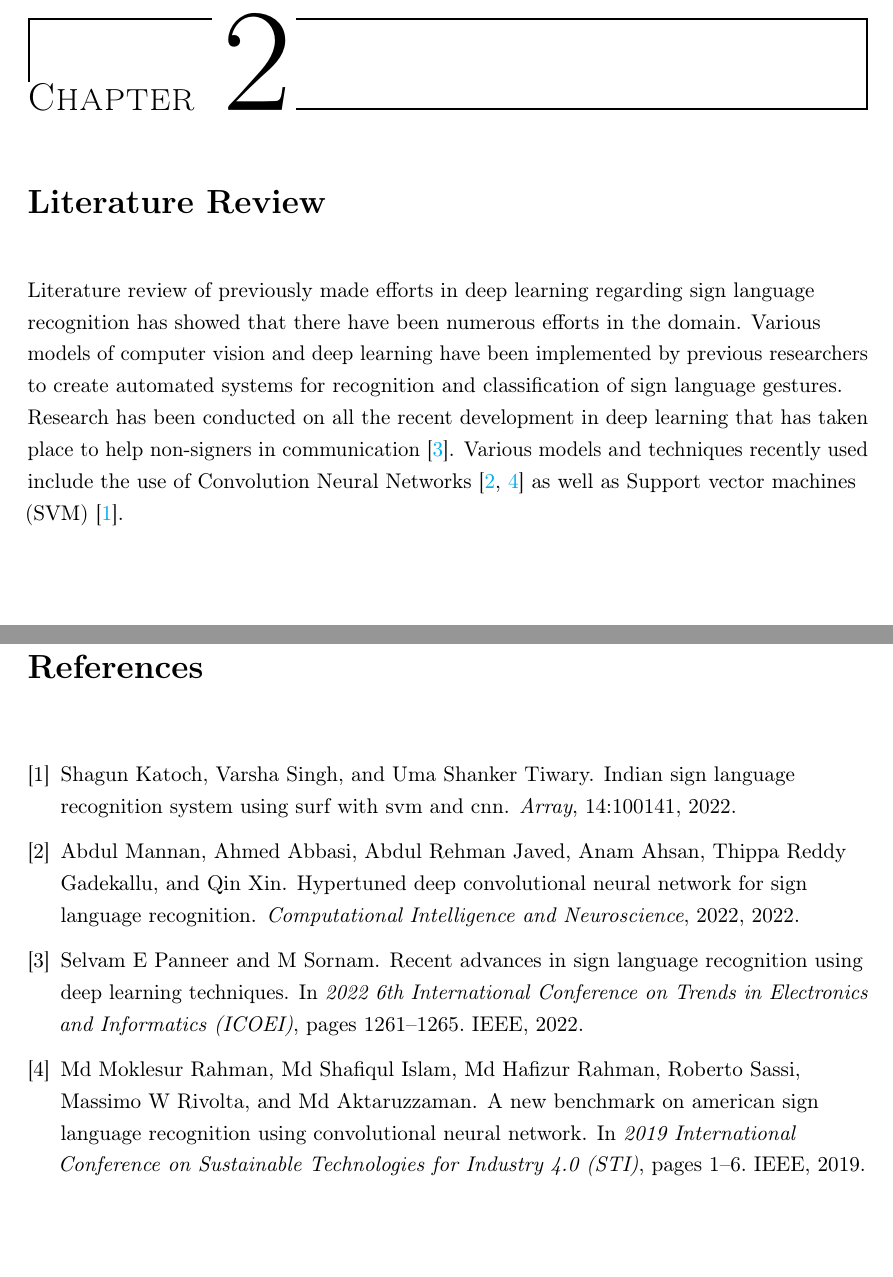
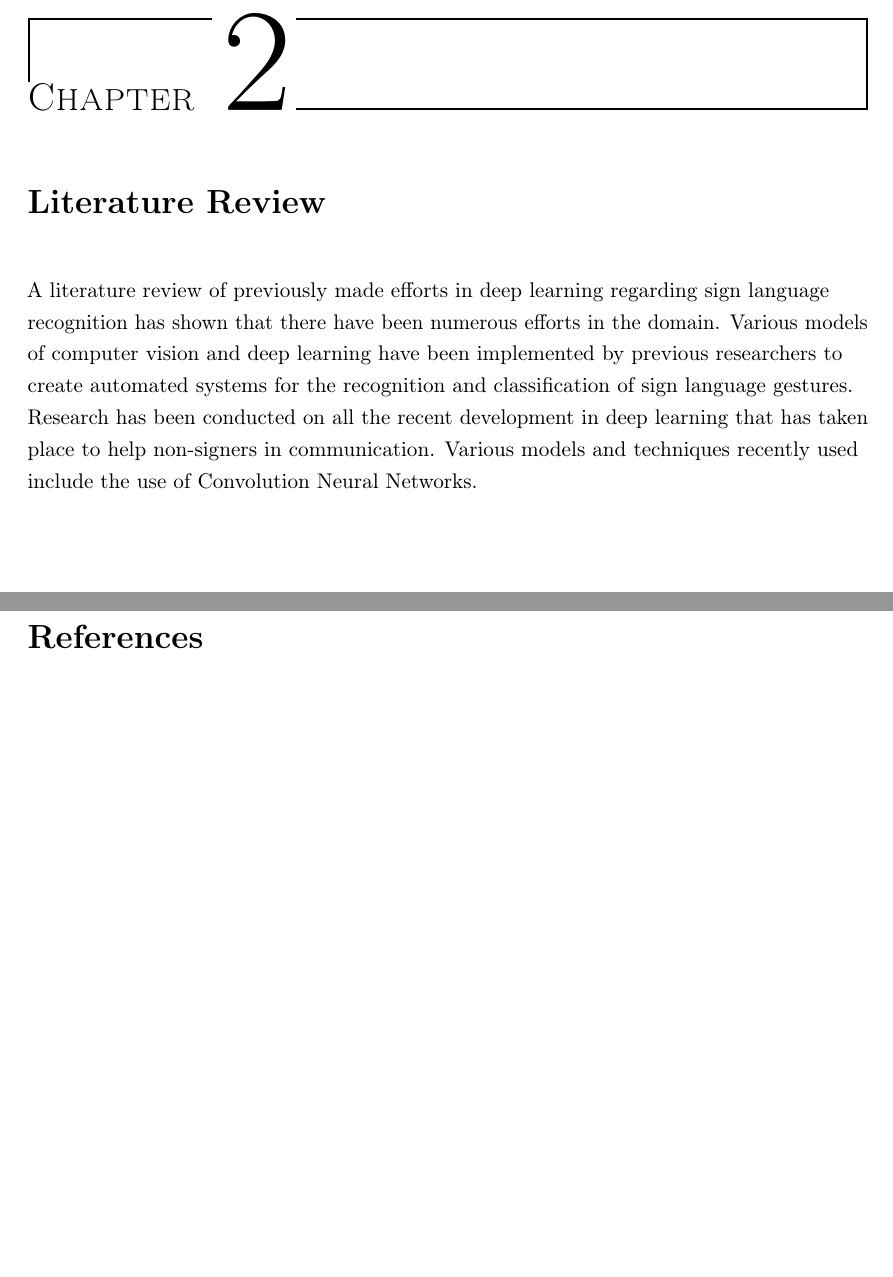
Before and after one commit to syedaqaribali/Sign_Language_Recognition_System, a LaTeX thesis (Report.tex, which reads Chapter 2.tex): two parts of pages 5 and 13 of 13, joined at a grey line, cut so that both start at the same text. Compiled offline with pdfLaTeX.

Commit message:
Update Chapter 2.tex

```diff
--- a/Chapter 2.tex
+++ b/Chapter 2.tex
@@ -1,3 +1,3 @@
 \chapter{Literature Review}
 
-Literature review of previously made efforts in deep learning regarding sign language recognition has showed that there have been numerous efforts in the domain. Various models of computer vision and deep learning have been implemented by previous researchers to create automated systems for recognition and classification of sign language gestures. Research has been conducted on all the recent development in deep learning that has taken place to help non-signers in communication \cite{panneer2022recent}. Various models and techniques recently used include the use of Convolution Neural Networks \cite{mannan2022hypertuned, rahman2019new} as well as Support vector machines (SVM) \cite{katoch2022indian}.
+A literature review of previously made efforts in deep learning regarding sign language recognition has shown that there have been numerous efforts in the domain. Various models of computer vision and deep learning have been implemented by previous researchers to create automated systems for the recognition and classification of sign language gestures. Research has been conducted on all the recent development in deep learning that has taken place to help non-signers in communication. Various models and techniques recently used include the use of Convolution Neural Networks.
```
